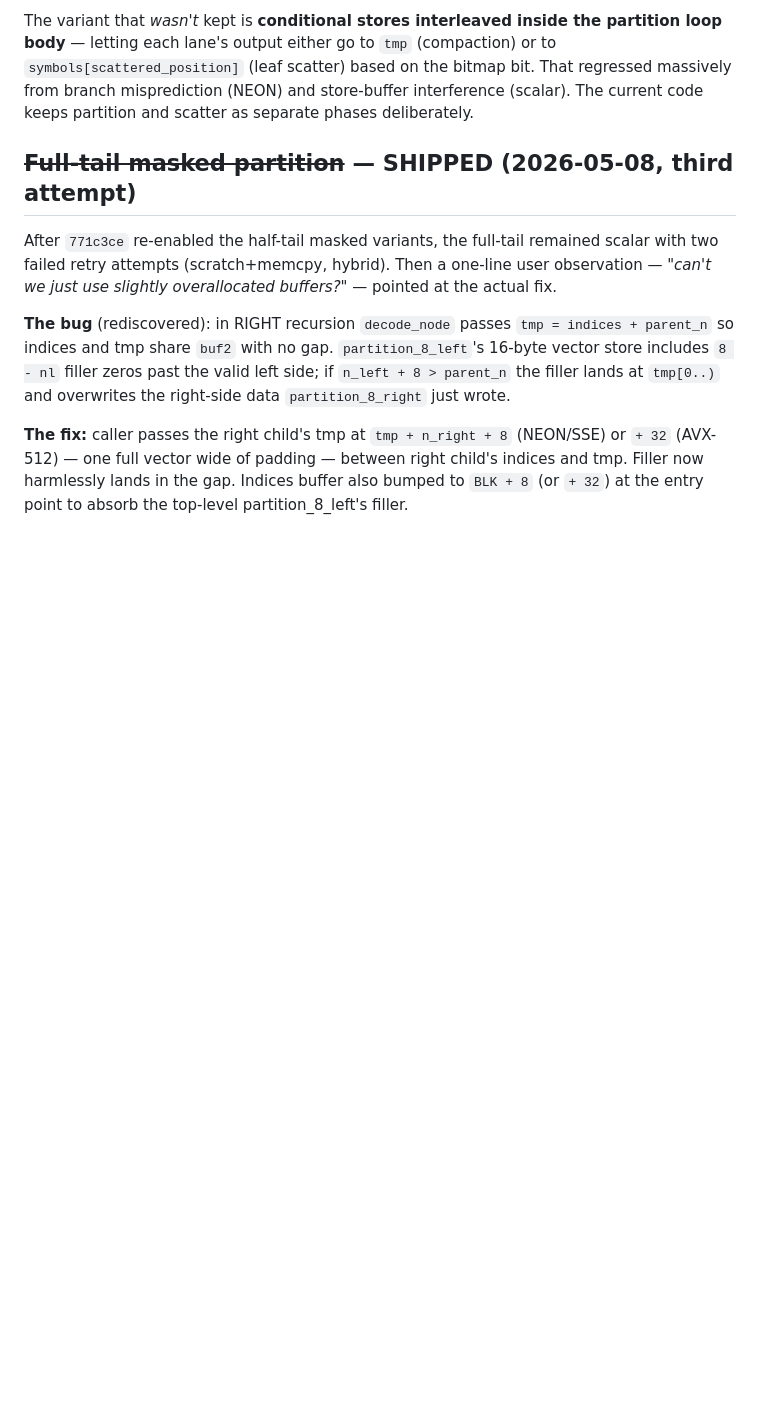
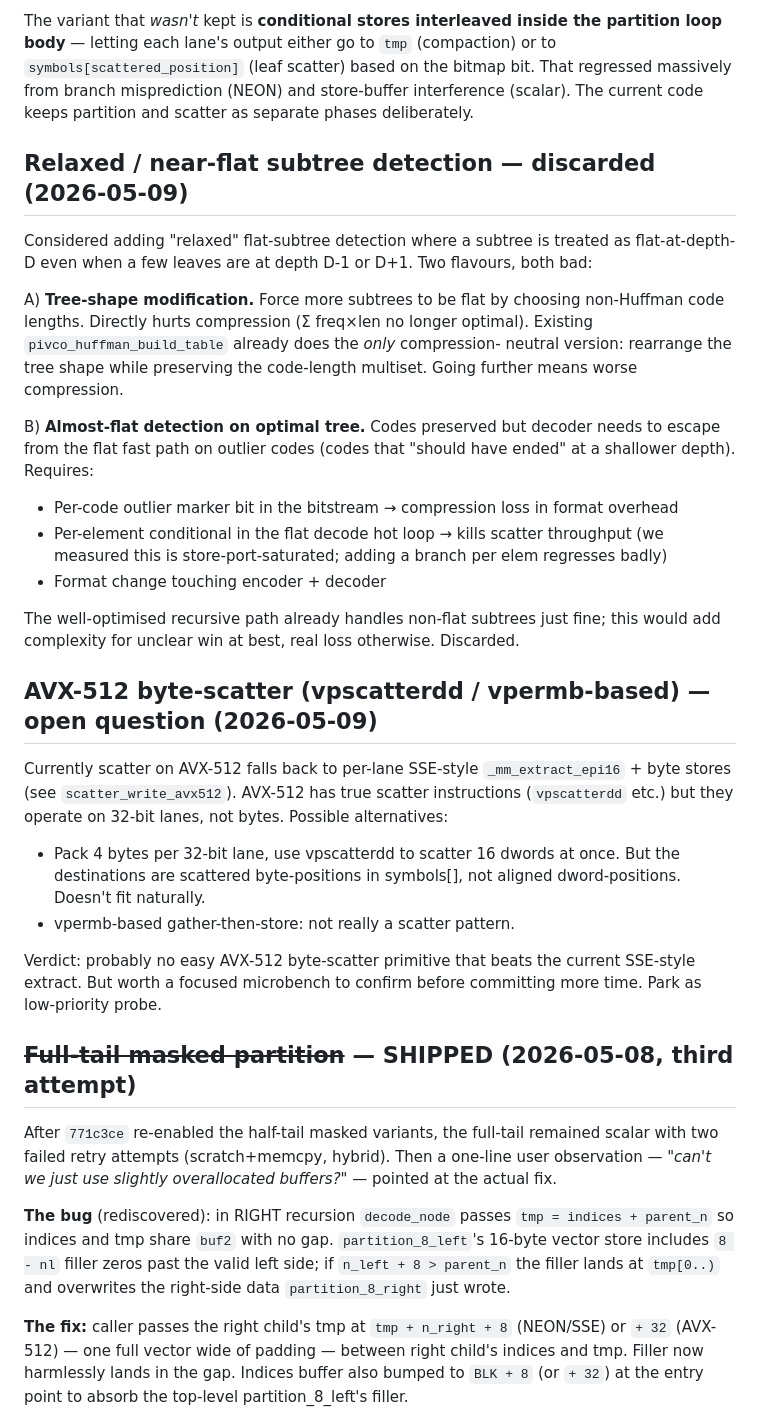
Before and after one commit to MarcinZukowski/pivco-huffman, a Markdown page: IDEAS.md, the part around the change. Drawn GitHub-style; blank space fills up the shorter version.

Commit message:
ideas: park relaxed flat-subtree + AVX-512 byte-scatter exploration
Two new entries added during the post-fusion-microbench cleanup:

1. Relaxed / near-flat subtree detection — DISCARDED.  Two variants
   considered (tree-shape modification, almost-flat-on-optimal-tree),
   both either hurt compression or add per-element decoder
   complexity that regresses scatter (which is store-port-saturated;
   a branch per elem is fatal).

2. AVX-512 byte-scatter (vpscatterdd / vpermb-based) — open low-
   priority probe.  Native AVX-512 scatter is dword/qword, not byte.
   No obvious primitive that beats the current SSE-style extract+
   byte-store.  Worth a focused microbench before committing time.

Both entries reference the now-shipped fusion entry (4243d83) and
the realistic-microbench results (b83eafa) that informed the
discussion.

Co-Authored-By: Claude Opus 4.7 (1M context) <noreply@anthropic.com>

```diff
--- a/IDEAS.md
+++ b/IDEAS.md
@@ -320,6 +320,49 @@ scatter) based on the bitmap bit.  That regressed massively from branch
 misprediction (NEON) and store-buffer interference (scalar).  The
 current code keeps partition and scatter as separate phases
 deliberately.
+
+## Relaxed / near-flat subtree detection — discarded (2026-05-09)
+
+Considered adding "relaxed" flat-subtree detection where a subtree is
+treated as flat-at-depth-D even when a few leaves are at depth D-1
+or D+1.  Two flavours, both bad:
+
+A) **Tree-shape modification.** Force more subtrees to be flat by
+   choosing non-Huffman code lengths.  Directly hurts compression
+   (Σ freq×len no longer optimal).  Existing
+   `pivco_huffman_build_table` already does the *only* compression-
+   neutral version: rearrange the tree shape while preserving the
+   code-length multiset.  Going further means worse compression.
+
+B) **Almost-flat detection on optimal tree.**  Codes preserved but
+   decoder needs to escape from the flat fast path on outlier codes
+   (codes that "should have ended" at a shallower depth).  Requires:
+   - Per-code outlier marker bit in the bitstream → compression loss
+     in format overhead
+   - Per-element conditional in the flat decode hot loop → kills
+     scatter throughput (we measured this is store-port-saturated;
+     adding a branch per elem regresses badly)
+   - Format change touching encoder + decoder
+
+The well-optimised recursive path already handles non-flat subtrees
+just fine; this would add complexity for unclear win at best, real
+loss otherwise.  Discarded.
+
+## AVX-512 byte-scatter (vpscatterdd / vpermb-based) — open question (2026-05-09)
+
+Currently scatter on AVX-512 falls back to per-lane SSE-style
+`_mm_extract_epi16` + byte stores (see `scatter_write_avx512`).
+AVX-512 has true scatter instructions (`vpscatterdd` etc.) but they
+operate on 32-bit lanes, not bytes.  Possible alternatives:
+
+- Pack 4 bytes per 32-bit lane, use vpscatterdd to scatter 16 dwords
+  at once.  But the destinations are scattered byte-positions in
+  symbols[], not aligned dword-positions.  Doesn't fit naturally.
+- vpermb-based gather-then-store: not really a scatter pattern.
+
+Verdict: probably no easy AVX-512 byte-scatter primitive that beats
+the current SSE-style extract.  But worth a focused microbench to
+confirm before committing more time.  Park as low-priority probe.
 
 ## ~~Full-tail masked partition~~ — SHIPPED (2026-05-08, third attempt)
 
```
